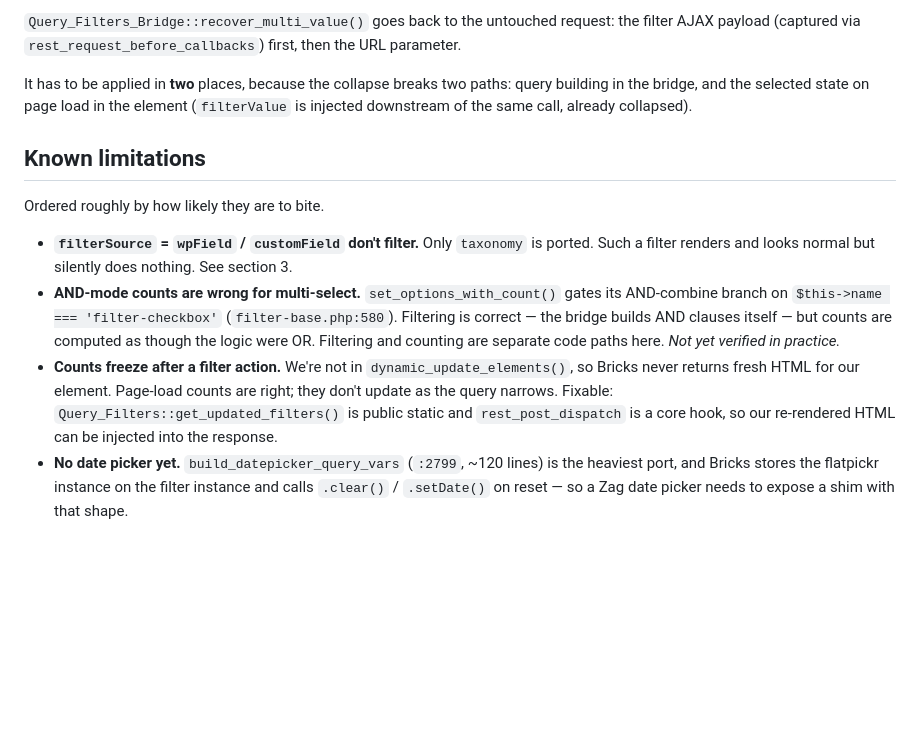
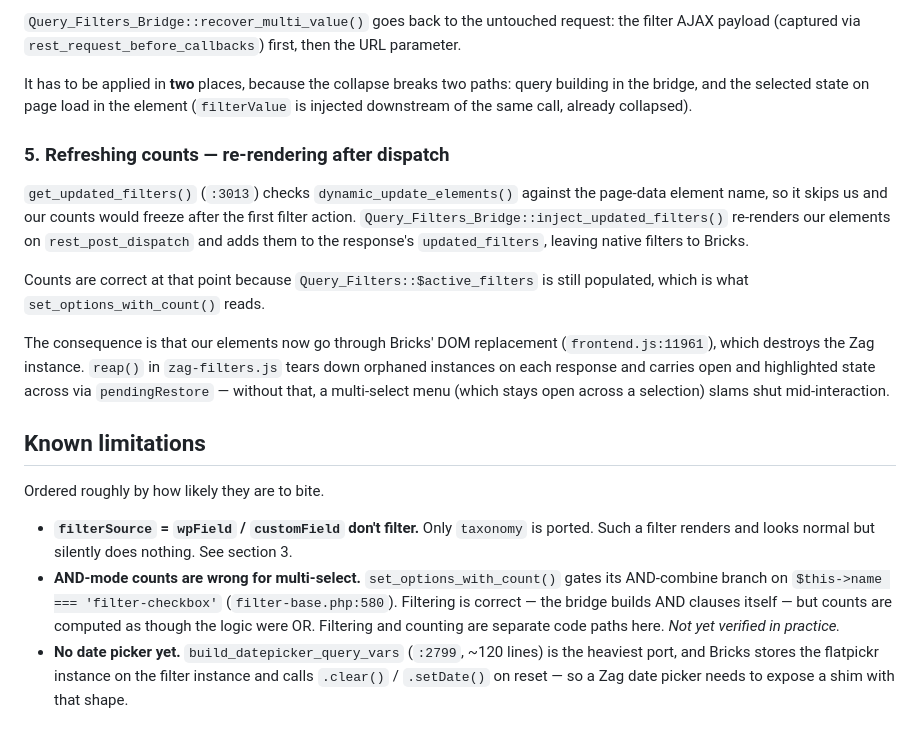
Before and after one commit to DylanDuff/zag-bricks-filters, a Markdown page: CLAUDE.md, the part around the change. GitHub-like rendering; blank space fills up the shorter version.

Commit message:
docs: document count refresh and instance reaping

```diff
--- a/CLAUDE.md
+++ b/CLAUDE.md
@@ -124,6 +124,23 @@ It has to be applied in **two** places, because the collapse breaks two paths:
 query building in the bridge, and the selected state on page load in the element
 (`filterValue` is injected downstream of the same call, already collapsed).
 
+### 5. Refreshing counts — re-rendering after dispatch
+
+`get_updated_filters()` (`:3013`) checks `dynamic_update_elements()` against the
+page-data element name, so it skips us and our counts would freeze after the
+first filter action. `Query_Filters_Bridge::inject_updated_filters()` re-renders
+our elements on `rest_post_dispatch` and adds them to the response's
+`updated_filters`, leaving native filters to Bricks.
+
+Counts are correct at that point because `Query_Filters::$active_filters` is
+still populated, which is what `set_options_with_count()` reads.
+
+The consequence is that our elements now go through Bricks' DOM replacement
+(`frontend.js:11961`), which destroys the Zag instance. `reap()` in
+`zag-filters.js` tears down orphaned instances on each response and carries open
+and highlighted state across via `pendingRestore` — without that, a multi-select
+menu (which stays open across a selection) slams shut mid-interaction.
+
 ## Known limitations
 
 Ordered roughly by how likely they are to bite.
@@ -136,12 +153,6 @@ Ordered roughly by how likely they are to bite.
   (`filter-base.php:580`). Filtering is correct — the bridge builds AND clauses
   itself — but counts are computed as though the logic were OR. Filtering and
   counting are separate code paths here. *Not yet verified in practice.*
-- **Counts freeze after a filter action.** We're not in
-  `dynamic_update_elements()`, so Bricks never returns fresh HTML for our
-  element. Page-load counts are right; they don't update as the query narrows.
-  Fixable: `Query_Filters::get_updated_filters()` is public static and
-  `rest_post_dispatch` is a core hook, so our re-rendered HTML can be injected
-  into the response.
 - **No date picker yet.** `build_datepicker_query_vars` (`:2799`, ~120 lines) is
   the heaviest port, and Bricks stores the flatpickr instance on the filter
   instance and calls `.clear()` / `.setDate()` on reset — so a Zag date picker
```
